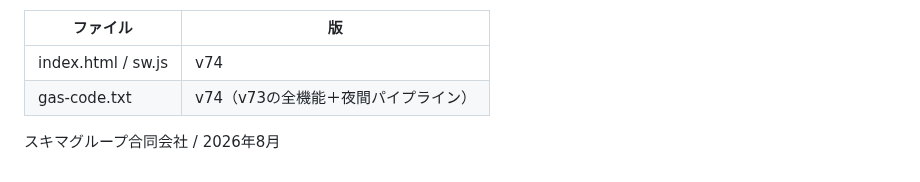
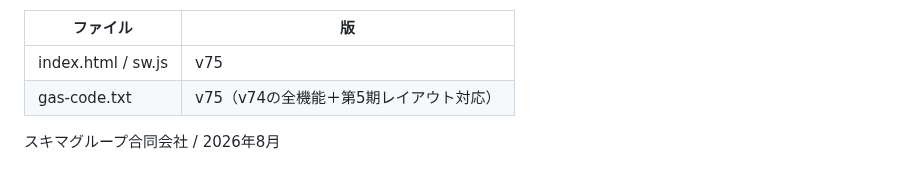
Before and after one commit to sukima-group/teleapo, a Markdown page: README.md, the part around one of its changes. Rendered like a GitHub page.

```diff
--- a/README.md
+++ b/README.md
@@ -69,7 +56,7 @@
 
 | ファイル | 版 |
 |---|---|
-| index.html / sw.js | v74 |
-| gas-code.txt | v74（v73の全機能＋夜間パイプライン） |
+| index.html / sw.js | v75 |
+| gas-code.txt | v75（v74の全機能＋第5期レイアウト対応） |
 
 スキマグループ合同会社 / 2026年8月
```
Also changed, not shown: other parts of README.md (+36 -49 lines).
